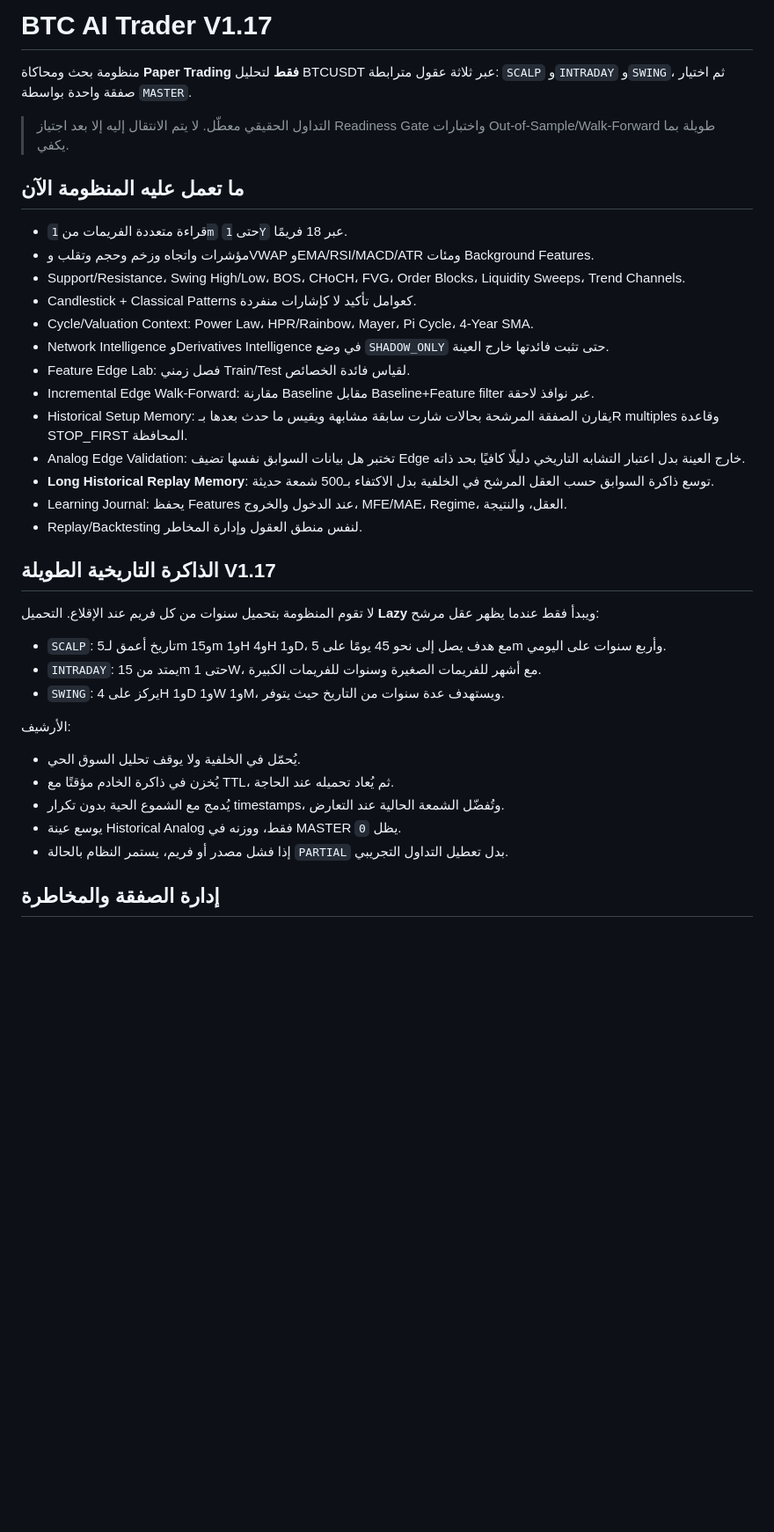
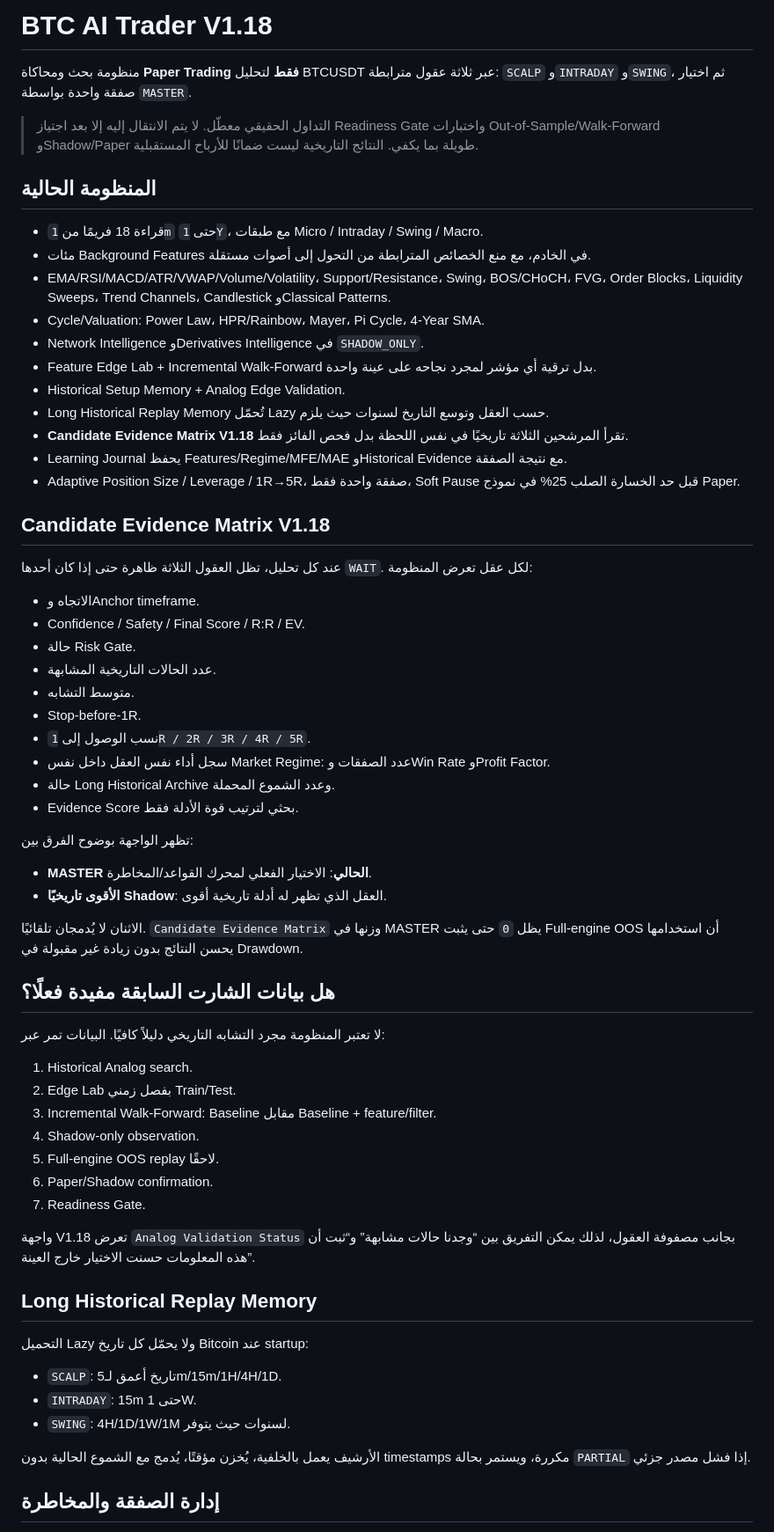
Before and after one commit to ostaze48-collab/BTC-Analyzer, a Markdown page: README.md, the part around one of its changes. Shown at 88% size. Rendered like a GitHub page; blank space fills up the shorter version.

Commit message:
Document V1.18 all-brain historical candidate evidence

```diff
--- a/README.md
+++ b/README.md
@@ -1,40 +1,68 @@
-# BTC AI Trader V1.17
+# BTC AI Trader V1.18
 
 منظومة بحث ومحاكاة **Paper Trading فقط** لتحليل BTCUSDT عبر ثلاثة عقول مترابطة: `SCALP` و`INTRADAY` و`SWING`، ثم اختيار صفقة واحدة بواسطة `MASTER`.
 
-> التداول الحقيقي معطّل. لا يتم الانتقال إليه إلا بعد اجتياز Readiness Gate واختبارات Out-of-Sample/Walk-Forward طويلة بما يكفي.
+> التداول الحقيقي معطّل. لا يتم الانتقال إليه إلا بعد اجتياز Readiness Gate واختبارات Out-of-Sample/Walk-Forward وShadow/Paper طويلة بما يكفي. النتائج التاريخية ليست ضمانًا للأرباح المستقبلية.
 
-## ما تعمل عليه المنظومة الآن
+## المنظومة الحالية
 
-- قراءة متعددة الفريمات من `1m` حتى `1Y` عبر 18 فريمًا.
-- مؤشرات واتجاه وزخم وحجم وتقلب وVWAP وEMA/RSI/MACD/ATR ومئات Background Features.
-- Support/Resistance، Swing High/Low، BOS، CHoCH، FVG، Order Blocks، Liquidity Sweeps، Trend Channels.
-- Candlestick + Classical Patterns كعوامل تأكيد لا كإشارات منفردة.
-- Cycle/Valuation Context: Power Law، HPR/Rainbow، Mayer، Pi Cycle، 4-Year SMA.
-- Network Intelligence وDerivatives Intelligence في وضع `SHADOW_ONLY` حتى تثبت فائدتها خارج العينة.
-- Feature Edge Lab: فصل زمني Train/Test لقياس فائدة الخصائص.
-- Incremental Edge Walk-Forward: مقارنة Baseline مقابل Baseline+Feature filter عبر نوافذ لاحقة.
-- Historical Setup Memory: يقارن الصفقة المرشحة بحالات شارت سابقة مشابهة ويقيس ما حدث بعدها بـR multiples وقاعدة STOP_FIRST المحافظة.
-- Analog Edge Validation: تختبر هل بيانات السوابق نفسها تضيف Edge خارج العينة بدل اعتبار التشابه التاريخي دليلًا كافيًا بحد ذاته.
-- **Long Historical Replay Memory**: توسع ذاكرة السوابق حسب العقل المرشح في الخلفية بدل الاكتفاء بـ500 شمعة حديثة.
-- Learning Journal: يحفظ Features عند الدخول والخروج، MFE/MAE، Regime، العقل، والنتيجة.
-- Replay/Backtesting لنفس منطق العقول وإدارة المخاطر.
+- قراءة 18 فريمًا من `1m` حتى `1Y`، مع طبقات Micro / Intraday / Swing / Macro.
+- مئات Background Features في الخادم، مع منع الخصائص المترابطة من التحول إلى أصوات مستقلة.
+- EMA/RSI/MACD/ATR/VWAP/Volume/Volatility، Support/Resistance، Swing، BOS/CHoCH، FVG، Order Blocks، Liquidity Sweeps، Trend Channels، Candlestick وClassical Patterns.
+- Cycle/Valuation: Power Law، HPR/Rainbow، Mayer، Pi Cycle، 4-Year SMA.
+- Network Intelligence وDerivatives Intelligence في `SHADOW_ONLY`.
+- Feature Edge Lab + Incremental Walk-Forward بدل ترقية أي مؤشر لمجرد نجاحه على عينة واحدة.
+- Historical Setup Memory + Analog Edge Validation.
+- Long Historical Replay Memory تُحمّل Lazy حسب العقل وتوسع التاريخ لسنوات حيث يلزم.
+- **Candidate Evidence Matrix V1.18** تقرأ المرشحين الثلاثة تاريخيًا في نفس اللحظة بدل فحص الفائز فقط.
+- Learning Journal يحفظ Features/Regime/MFE/MAE وHistorical Evidence مع نتيجة الصفقة.
+- Adaptive Position Size / Leverage / 1R→5R، صفقة واحدة فقط، Soft Pause قبل حد الخسارة الصلب 25% في نموذج Paper.
 
-## الذاكرة التاريخية الطويلة V1.17
+## Candidate Evidence Matrix V1.18
 
-لا تقوم المنظومة بتحميل سنوات من كل فريم عند الإقلاع. التحميل **Lazy** ويبدأ فقط عندما يظهر عقل مرشح:
+عند كل تحليل، تظل العقول الثلاثة ظاهرة حتى إذا كان أحدها `WAIT`. لكل عقل تعرض المنظومة:
 
-- `SCALP`: تاريخ أعمق لـ5m و15m و1H و4H و1D، مع هدف يصل إلى نحو 45 يومًا على 5m وأربع سنوات على اليومي.
-- `INTRADAY`: يمتد من 15m حتى 1W، مع أشهر للفريمات الصغيرة وسنوات للفريمات الكبيرة.
-- `SWING`: يركز على 4H و1D و1W و1M، ويستهدف عدة سنوات من التاريخ حيث يتوفر.
+- الاتجاه وAnchor timeframe.
+- Confidence / Safety / Final Score / R:R / EV.
+- حالة Risk Gate.
+- عدد الحالات التاريخية المشابهة.
+- متوسط التشابه.
+- Stop-before-1R.
+- نسب الوصول إلى `1R / 2R / 3R / 4R / 5R`.
+- سجل أداء نفس العقل داخل نفس Market Regime: عدد الصفقات وWin Rate وProfit Factor.
+- حالة Long Historical Archive وعدد الشموع المحملة.
+- Evidence Score بحثي لترتيب قوة الأدلة فقط.
 
-الأرشيف:
+تظهر الواجهة بوضوح الفرق بين:
 
-- يُحمّل في الخلفية ولا يوقف تحليل السوق الحي.
-- يُخزن في ذاكرة الخادم مؤقتًا مع TTL، ثم يُعاد تحميله عند الحاجة.
-- يُدمج مع الشموع الحية بدون تكرار timestamps، وتُفضّل الشمعة الحالية عند التعارض.
-- يوسع عينة Historical Analog فقط، ووزنه في MASTER يظل `0`.
-- إذا فشل مصدر أو فريم، يستمر النظام بالحالة `PARTIAL` بدل تعطيل التداول التجريبي.
+- **MASTER الحالي**: الاختيار الفعلي لمحرك القواعد/المخاطرة.
+- **الأقوى تاريخيًا Shadow**: العقل الذي تظهر له أدلة تاريخية أقوى.
+
+الاثنان لا يُدمجان تلقائيًا. `Candidate Evidence Matrix` وزنها في MASTER يظل `0` حتى يثبت Full-engine OOS أن استخدامها يحسن النتائج بدون زيادة غير مقبولة في Drawdown.
+
+## هل بيانات الشارت السابقة مفيدة فعلًا؟
+
+لا تعتبر المنظومة مجرد التشابه التاريخي دليلاً كافيًا. البيانات تمر عبر:
+
+1. Historical Analog search.
+2. Edge Lab بفصل زمني Train/Test.
+3. Incremental Walk-Forward: Baseline مقابل Baseline + feature/filter.
+4. Shadow-only observation.
+5. Full-engine OOS replay لاحقًا.
+6. Paper/Shadow confirmation.
+7. Readiness Gate.
+
+واجهة V1.18 تعرض `Analog Validation Status` بجانب مصفوفة العقول، لذلك يمكن التفريق بين “وجدنا حالات مشابهة” و“ثبت أن هذه المعلومات حسنت الاختيار خارج العينة”.
+
+## Long Historical Replay Memory
+
+التحميل Lazy ولا يحمّل كل تاريخ Bitcoin عند startup:
+
+- `SCALP`: تاريخ أعمق لـ5m/15m/1H/4H/1D.
+- `INTRADAY`: 15m حتى 1W.
+- `SWING`: 4H/1D/1W/1M لسنوات حيث يتوفر.
+
+الأرشيف يعمل بالخلفية، يُخزن مؤقتًا، يُدمج مع الشموع الحالية بدون timestamps مكررة، ويستمر بحالة `PARTIAL` إذا فشل مصدر جزئي.
 
 ## إدارة الصفقة والمخاطرة
 
```
Also changed, not shown: other parts of README.md (+33 -72 lines).
